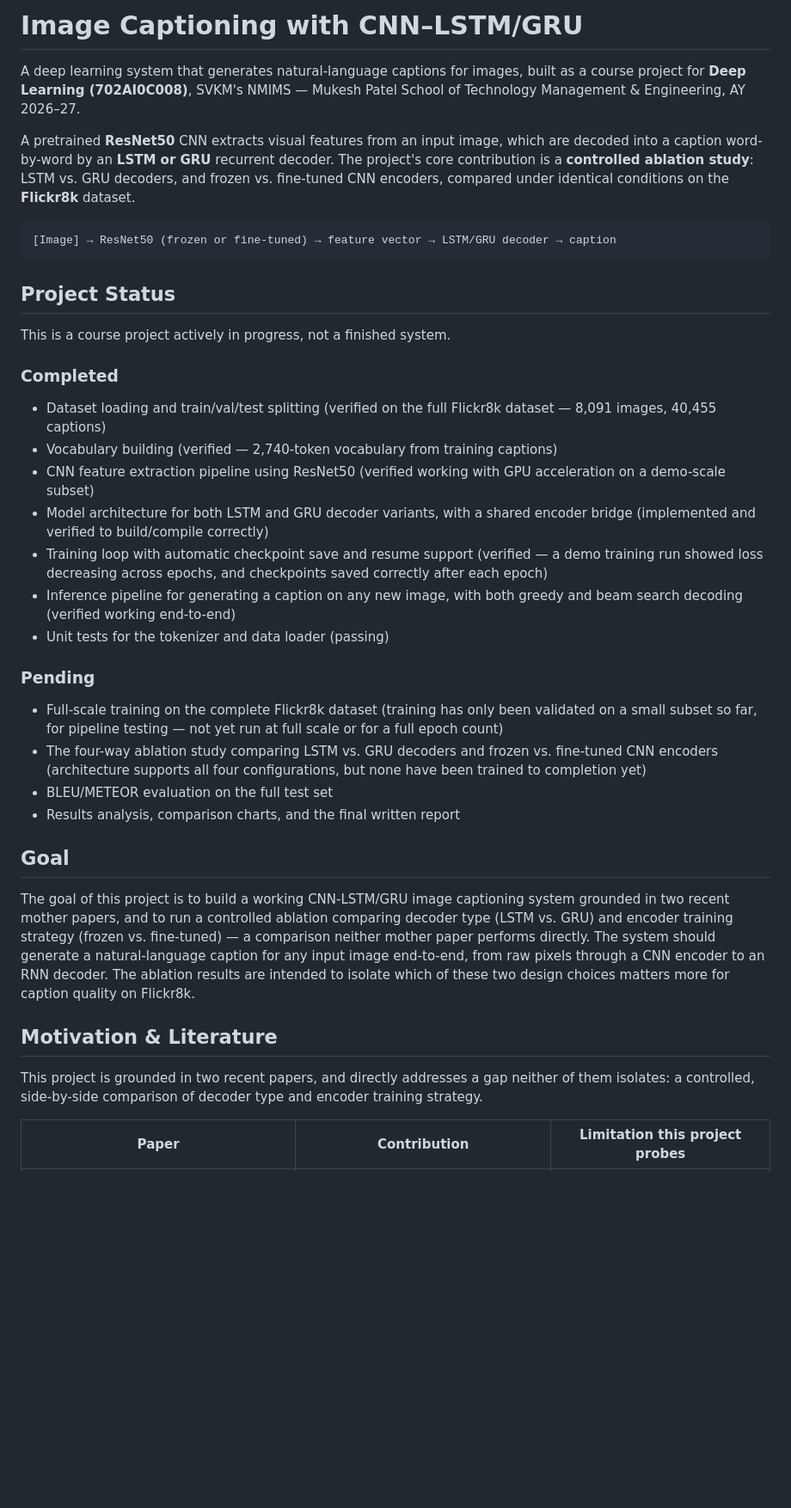
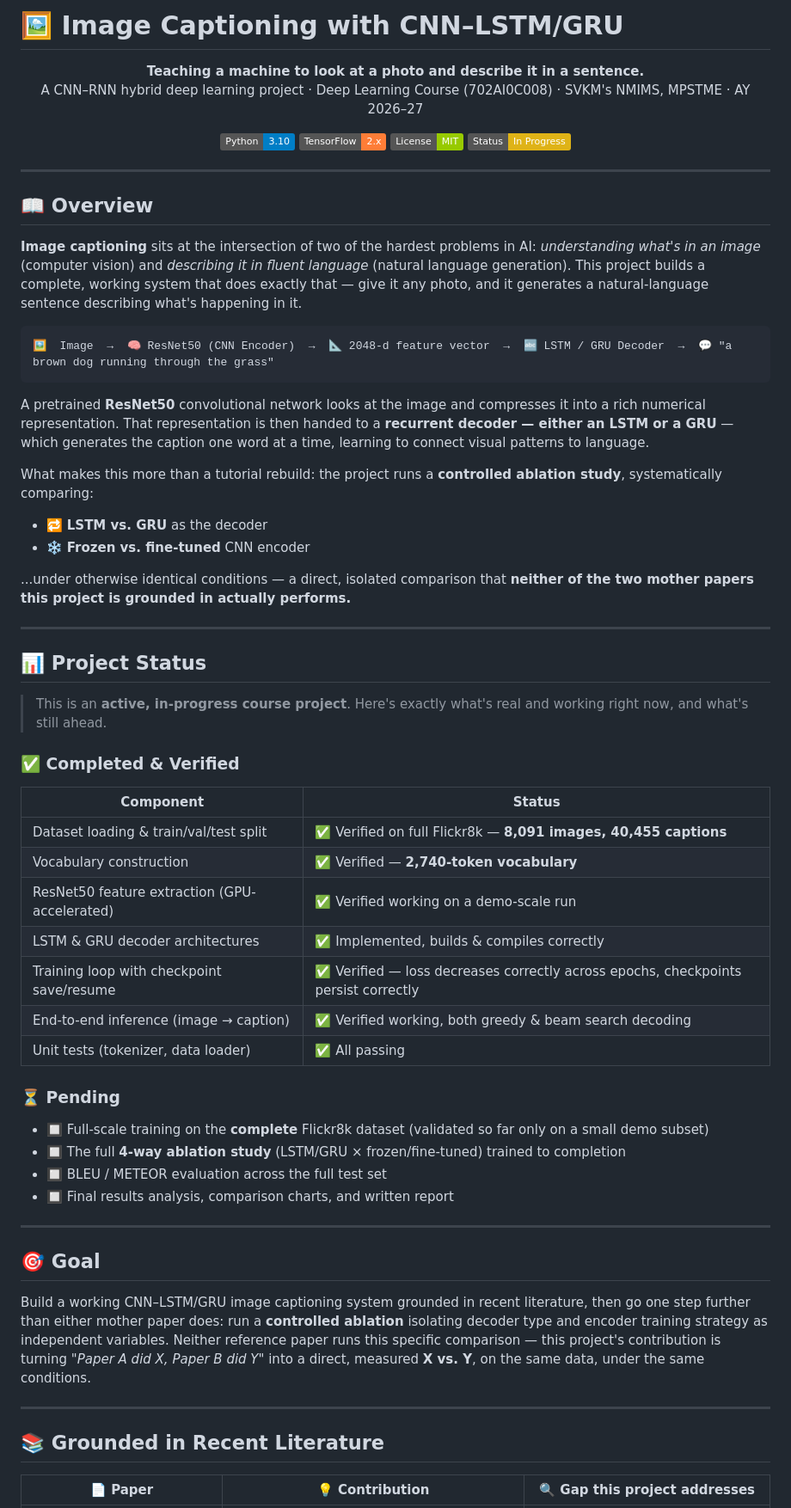
Before and after one commit to arz1742/DL-Project, a Markdown page: README.md, the part around one of its changes. Shown at 86% size. Drawn GitHub-style; badges without logos; blank space fills up the shorter version.

````diff
--- a/README.md
+++ b/README.md
@@ -1,41 +1,69 @@
-# Image Captioning with CNN–LSTM/GRU
+# 🖼️ Image Captioning with CNN–LSTM/GRU
 
-A deep learning system that generates natural-language captions for images, built as a course project for **Deep Learning (702AI0C008)**, SVKM's NMIMS — Mukesh Patel School of Technology Management & Engineering, AY 2026–27.
+<p align="center">
+  <b>Teaching a machine to look at a photo and describe it in a sentence.</b><br>
+  A CNN–RNN hybrid deep learning project · Deep Learning Course (702AI0C008) · SVKM's NMIMS, MPSTME · AY 2026–27
+</p>
 
-A pretrained **ResNet50** CNN extracts visual features from an input image, which are decoded into a caption word-by-word by an **LSTM or GRU** recurrent decoder. The project's core contribution is a **controlled ablation study**: LSTM vs. GRU decoders, and frozen vs. fine-tuned CNN encoders, compared under identical conditions on the **Flickr8k** dataset.
+<p align="center">
+  <img alt="Python" src="https://img.shields.io/badge/Python-3.10-blue?logo=python&logoColor=white">
+  <img alt="TensorFlow" src="https://img.shields.io/badge/TensorFlow-2.x-orange?logo=tensorflow&logoColor=white">
+  <img alt="License" src="https://img.shields.io/badge/License-MIT-green">
+  <img alt="Status" src="https://img.shields.io/badge/Status-In%20Progress-yellow">
+</p>
+
+---
+
+## 📖 Overview
+
+**Image captioning** sits at the intersection of two of the hardest problems in AI: *understanding what's in an image* (computer vision) and *describing it in fluent language* (natural language generation). This project builds a complete, working system that does exactly that — give it any photo, and it generates a natural-language sentence describing what's happening in it.
 
 ```
-[Image] → ResNet50 (frozen or fine-tuned) → feature vector → LSTM/GRU decoder → caption
+🖼️  Image  →  🧠 ResNet50 (CNN Encoder)  →  📐 2048-d feature vector  →  🔤 LSTM / GRU Decoder  →  💬 "a brown dog running through the grass"
 ```
 
-## Project Status
+A pretrained **ResNet50** convolutional network looks at the image and compresses it into a rich numerical representation. That representation is then handed to a **recurrent decoder — either an LSTM or a GRU** — which generates the caption one word at a time, learning to connect visual patterns to language.
 
-This is a course project actively in progress, not a finished system.
+What makes this more than a tutorial rebuild: the project runs a **controlled ablation study**, systematically comparing:
+- 🔁 **LSTM vs. GRU** as the decoder
+- ❄️ **Frozen vs. fine-tuned** CNN encoder
 
-### Completed
+...under otherwise identical conditions — a direct, isolated comparison that **neither of the two mother papers this project is grounded in actually performs.**
 
-- Dataset loading and train/val/test splitting (verified on the full Flickr8k dataset — 8,091 images, 40,455 captions)
-- Vocabulary building (verified — 2,740-token vocabulary from training captions)
-- CNN feature extraction pipeline using ResNet50 (verified working with GPU acceleration on a demo-scale subset)
-- Model architecture for both LSTM and GRU decoder variants, with a shared encoder bridge (implemented and verified to build/compile correctly)
-- Training loop with automatic checkpoint save and resume support (verified — a demo training run showed loss decreasing across epochs, and checkpoints saved correctly after each epoch)
-- Inference pipeline for generating a caption on any new image, with both greedy and beam search decoding (verified working end-to-end)
-- Unit tests for the tokenizer and data loader (passing)
+---
 
-### Pending
+## 📊 Project Status
 
-- Full-scale training on the complete Flickr8k dataset (training has only been validated on a small subset so far, for pipeline testing — not yet run at full scale or for a full epoch count)
-- The four-way ablation study comparing LSTM vs. GRU decoders and frozen vs. fine-tuned CNN encoders (architecture supports all four configurations, but none have been trained to completion yet)
-- BLEU/METEOR evaluation on the full test set
-- Results analysis, comparison charts, and the final written report
+> This is an **active, in-progress course project**. Here's exactly what's real and working right now, and what's still ahead.
 
-## Goal
+### ✅ Completed & Verified
 
-The goal of this project is to build a working CNN-LSTM/GRU image captioning system grounded in two recent mother papers, and to run a controlled ablation comparing decoder type (LSTM vs. GRU) and encoder training strategy (frozen vs. fine-tuned) — a comparison neither mother paper performs directly. The system should generate a natural-language caption for any input image end-to-end, from raw pixels through a CNN encoder to an RNN decoder. The ablation results are intended to isolate which of these two design choices matters more for caption quality on Flickr8k.
+| Component | Status |
+|---|---|
+| Dataset loading & train/val/test split | ✅ Verified on full Flickr8k — **8,091 images, 40,455 captions** |
+| Vocabulary construction | ✅ Verified — **2,740-token vocabulary** |
+| ResNet50 feature extraction (GPU-accelerated) | ✅ Verified working on a demo-scale run |
+| LSTM & GRU decoder architectures | ✅ Implemented, builds & compiles correctly |
+| Training loop with checkpoint save/resume | ✅ Verified — loss decreases correctly across epochs, checkpoints persist correctly |
+| End-to-end inference (image → caption) | ✅ Verified working, both greedy & beam search decoding |
+| Unit tests (tokenizer, data loader) | ✅ All passing |
 
-## Motivation & Literature
+### ⏳ Pending
 
-This project is grounded in two recent papers, and directly addresses a gap neither of them isolates: a controlled, side-by-side comparison of decoder type and encoder training strategy.
+- 🔲 Full-scale training on the **complete** Flickr8k dataset (validated so far only on a small demo subset)
+- 🔲 The full **4-way ablation study** (LSTM/GRU × frozen/fine-tuned) trained to completion
+- 🔲 BLEU / METEOR evaluation across the full test set
+- 🔲 Final results analysis, comparison charts, and written report
 
-| Paper | Contribution | Limitation this project probes |
+---
+
+## 🎯 Goal
+
+Build a working CNN–LSTM/GRU image captioning system grounded in recent literature, then go one step further than either mother paper does: run a **controlled ablation** isolating decoder type and encoder training strategy as independent variables. Neither reference paper runs this specific comparison — this project's contribution is turning *"Paper A did X, Paper B did Y"* into a direct, measured **X vs. Y**, on the same data, under the same conditions.
+
+---
+
+## 📚 Grounded in Recent Literature
+
+| 📄 Paper | 💡 Contribution | 🔍 Gap this project addresses |
 |---|---|---|
````
Also changed, not shown: other parts of README.md (+98 -54 lines).
